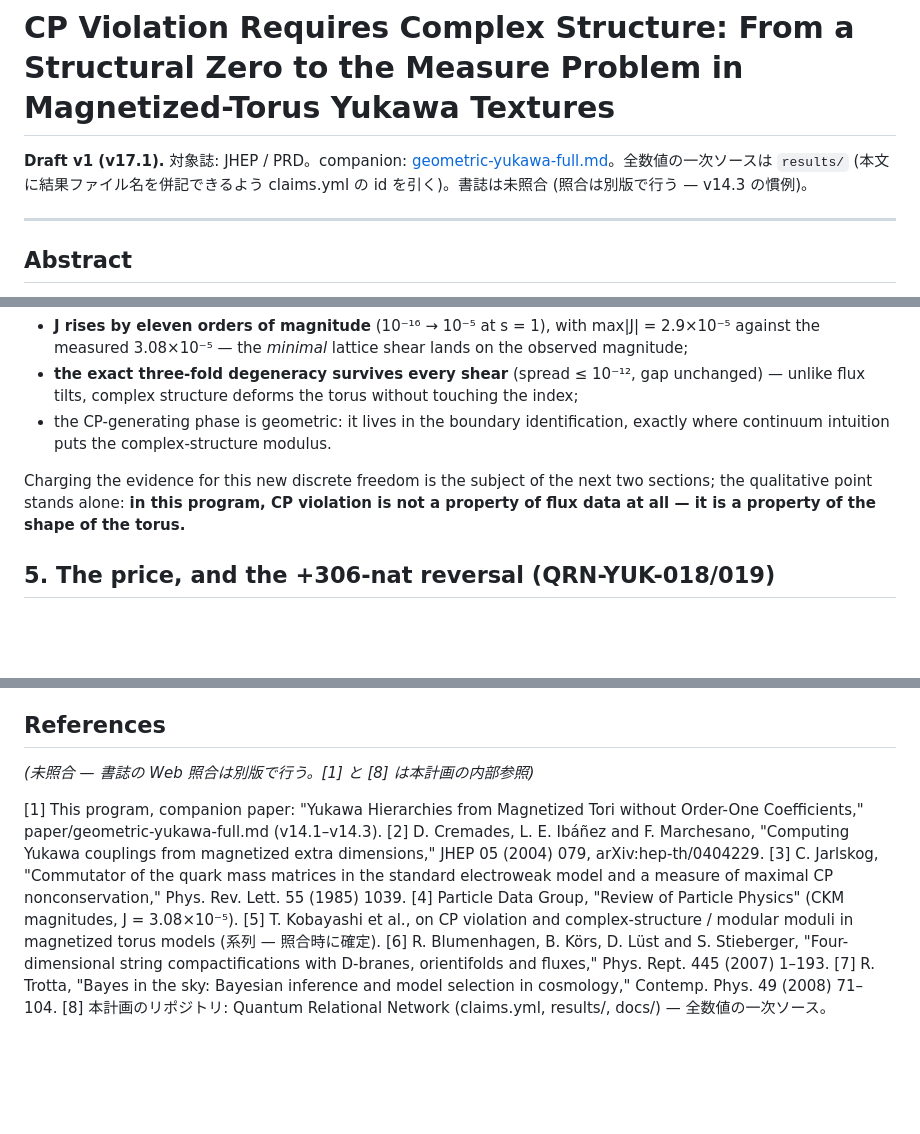
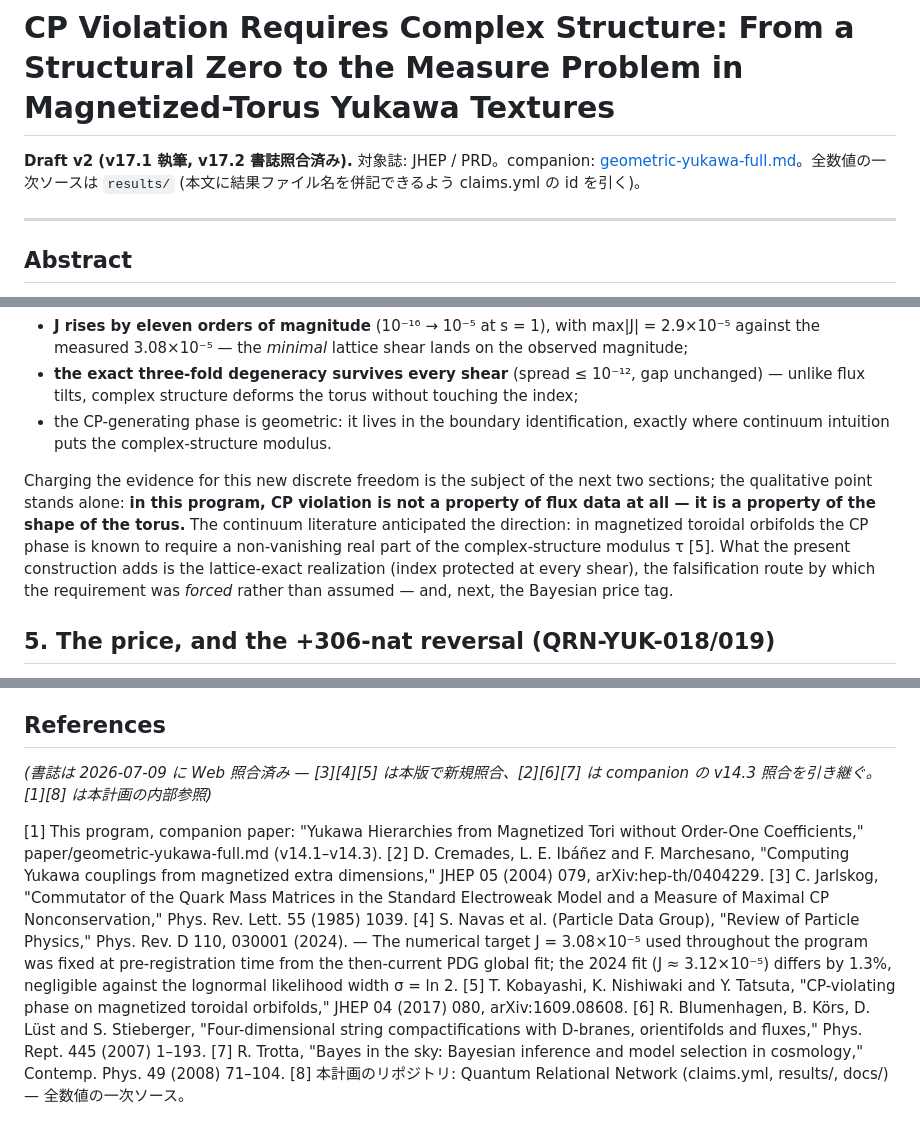
Before and after one commit to Yasuo-Higano/Quantum-Relational-Network, a Markdown page: paper/cp-complex-structure-full.md, 3 parts joined by grey strips. Rendered like a GitHub page; blank space fills up the shorter version.

```diff
--- a/paper/cp-complex-structure-full.md
+++ b/paper/cp-complex-structure-full.md
@@ -1,6 +1,6 @@
 # CP Violation Requires Complex Structure: From a Structural Zero to the Measure Problem in Magnetized-Torus Yukawa Textures
 
-**Draft v1 (v17.1).** 対象誌: JHEP / PRD。companion: [geometric-yukawa-full.md](geometric-yukawa-full.md)。全数値の一次ソースは `results/` (本文に結果ファイル名を併記できるよう claims.yml の id を引く)。書誌は未照合 (照合は別版で行う — v14.3 の慣例)。
+**Draft v2 (v17.1 執筆, v17.2 書誌照合済み).** 対象誌: JHEP / PRD。companion: [geometric-yukawa-full.md](geometric-yukawa-full.md)。全数値の一次ソースは `results/` (本文に結果ファイル名を併記できるよう claims.yml の id を引く)。
 
 ---
 
@@ -36,7 +36,7 @@ What tilting the *flux* cannot do, tilting the *torus* does. A shear identificat
 - **the exact three-fold degeneracy survives every shear** (spread ≤ 10⁻¹², gap unchanged) — unlike flux tilts, complex structure deforms the torus without touching the index;
 - the CP-generating phase is geometric: it lives in the boundary identification, exactly where continuum intuition puts the complex-structure modulus.
 
-Charging the evidence for this new discrete freedom is the subject of the next two sections; the qualitative point stands alone: **in this program, CP violation is not a property of flux data at all — it is a property of the shape of the torus.**
+Charging the evidence for this new discrete freedom is the subject of the next two sections; the qualitative point stands alone: **in this program, CP violation is not a property of flux data at all — it is a property of the shape of the torus.** The continuum literature anticipated the direction: in magnetized toroidal orbifolds the CP phase is known to require a non-vanishing real part of the complex-structure modulus τ [5]. What the present construction adds is the lattice-exact realization (index protected at every shear), the falsification route by which the requirement was *forced* rather than assumed — and, next, the Bayesian price tag.
 
 ## 5. The price, and the +306-nat reversal (QRN-YUK-018/019)
 
@@ -102,13 +102,13 @@ Everything is deterministic and dependency-free (Rust, single shared numerical l
 
 ## References
 
-*(未照合 — 書誌の Web 照合は別版で行う。[1] と [8] は本計画の内部参照)*
+*(書誌は 2026-07-09 に Web 照合済み — [3][4][5] は本版で新規照合、[2][6][7] は companion の v14.3 照合を引き継ぐ。[1][8] は本計画の内部参照)*
 
 [1] This program, companion paper: "Yukawa Hierarchies from Magnetized Tori without Order-One Coefficients," paper/geometric-yukawa-full.md (v14.1–v14.3).
 [2] D. Cremades, L. E. Ibáñez and F. Marchesano, "Computing Yukawa couplings from magnetized extra dimensions," JHEP 05 (2004) 079, arXiv:hep-th/0404229.
-[3] C. Jarlskog, "Commutator of the quark mass matrices in the standard electroweak model and a measure of maximal CP nonconservation," Phys. Rev. Lett. 55 (1985) 1039.
-[4] Particle Data Group, "Review of Particle Physics" (CKM magnitudes, J = 3.08×10⁻⁵).
-[5] T. Kobayashi et al., on CP violation and complex-structure / modular moduli in magnetized torus models (系列 — 照合時に確定).
+[3] C. Jarlskog, "Commutator of the Quark Mass Matrices in the Standard Electroweak Model and a Measure of Maximal CP Nonconservation," Phys. Rev. Lett. 55 (1985) 1039.
+[4] S. Navas et al. (Particle Data Group), "Review of Particle Physics," Phys. Rev. D 110, 030001 (2024). — The numerical target J = 3.08×10⁻⁵ used throughout the program was fixed at pre-registration time from the then-current PDG global fit; the 2024 fit (J ≈ 3.12×10⁻⁵) differs by 1.3%, negligible against the lognormal likelihood width σ = ln 2.
+[5] T. Kobayashi, K. Nishiwaki and Y. Tatsuta, "CP-violating phase on magnetized toroidal orbifolds," JHEP 04 (2017) 080, arXiv:1609.08608.
 [6] R. Blumenhagen, B. Körs, D. Lüst and S. Stieberger, "Four-dimensional string compactifications with D-branes, orientifolds and fluxes," Phys. Rept. 445 (2007) 1–193.
 [7] R. Trotta, "Bayes in the sky: Bayesian inference and model selection in cosmology," Contemp. Phys. 49 (2008) 71–104.
 [8] 本計画のリポジトリ: Quantum Relational Network (claims.yml, results/, docs/) — 全数値の一次ソース。
```
Also changed, not shown: README.md (+2 -1 lines), docs/uft-v17.2.md (added, +40 -0 lines).
